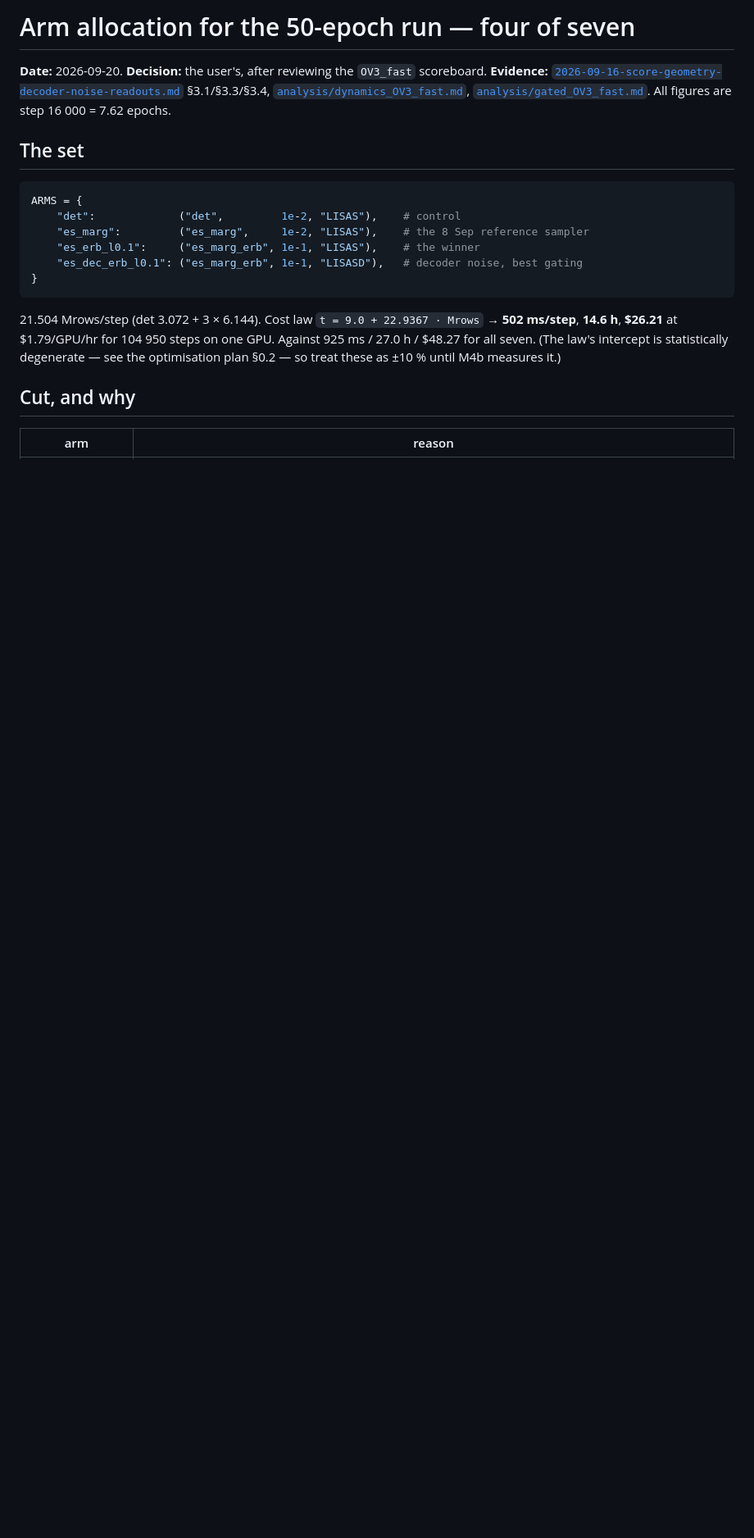
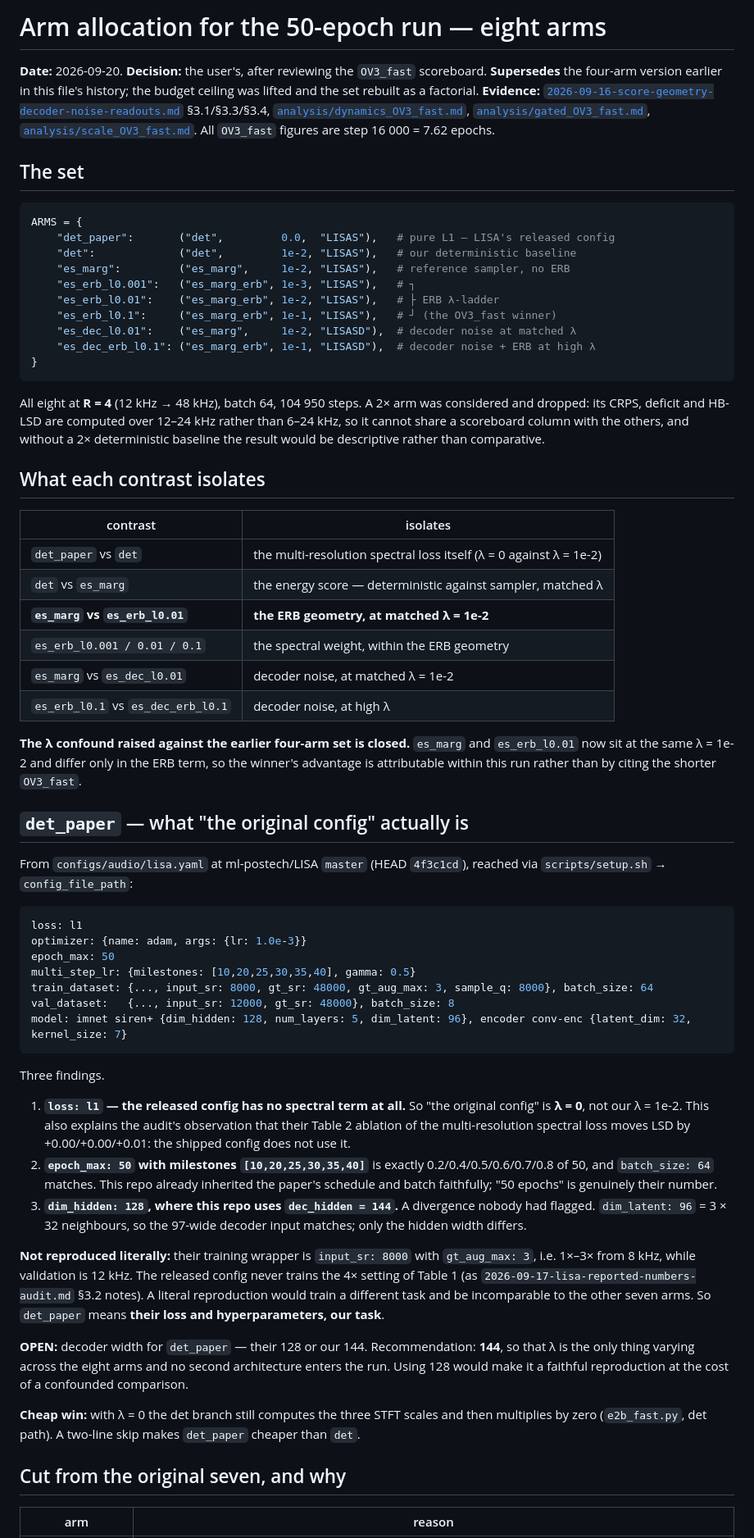
Before and after one commit to Bromine185/lisa-rtm, a Markdown page: notes/2026-09-20-arm-allocation.md, the part around one of its changes. Shown at 82% size. GitHub-like rendering; blank space fills up the shorter version.

````diff
--- a/notes/2026-09-20-arm-allocation.md
+++ b/notes/2026-09-20-arm-allocation.md
@@ -1,27 +1,91 @@
-# Arm allocation for the 50-epoch run — four of seven
+# Arm allocation for the 50-epoch run — eight arms
 
 **Date:** 2026-09-20. **Decision:** the user's, after reviewing the `OV3_fast` scoreboard.
+**Supersedes** the four-arm version earlier in this file's history; the budget ceiling was lifted and
+the set rebuilt as a factorial.
 **Evidence:** [`2026-09-16-score-geometry-decoder-noise-readouts.md`](2026-09-16-score-geometry-decoder-noise-readouts.md)
 §3.1/§3.3/§3.4, [`analysis/dynamics_OV3_fast.md`](analysis/dynamics_OV3_fast.md),
-[`analysis/gated_OV3_fast.md`](analysis/gated_OV3_fast.md). All figures are step 16 000 = 7.62 epochs.
+[`analysis/gated_OV3_fast.md`](analysis/gated_OV3_fast.md),
+[`analysis/scale_OV3_fast.md`](analysis/scale_OV3_fast.md). All `OV3_fast` figures are step 16 000 =
+7.62 epochs.
 
 ## The set
 
 ```python
 ARMS = {
-    "det":             ("det",         1e-2, "LISAS"),    # control
-    "es_marg":         ("es_marg",     1e-2, "LISAS"),    # the 8 Sep reference sampler
-    "es_erb_l0.1":     ("es_marg_erb", 1e-1, "LISAS"),    # the winner
-    "es_dec_erb_l0.1": ("es_marg_erb", 1e-1, "LISASD"),   # decoder noise, best gating
+    "det_paper":       ("det",         0.0,  "LISAS"),   # pure L1 — LISA's released config
+    "det":             ("det",         1e-2, "LISAS"),   # our deterministic baseline
+    "es_marg":         ("es_marg",     1e-2, "LISAS"),   # reference sampler, no ERB
+    "es_erb_l0.001":   ("es_marg_erb", 1e-3, "LISAS"),   # ┐
+    "es_erb_l0.01":    ("es_marg_erb", 1e-2, "LISAS"),   # ├ ERB λ-ladder
+    "es_erb_l0.1":     ("es_marg_erb", 1e-1, "LISAS"),   # ┘ (the OV3_fast winner)
+    "es_dec_l0.01":    ("es_marg",     1e-2, "LISASD"),  # decoder noise at matched λ
+    "es_dec_erb_l0.1": ("es_marg_erb", 1e-1, "LISASD"),  # decoder noise + ERB at high λ
 }
 ```
 
-21.504 Mrows/step (det 3.072 + 3 × 6.144). Cost law `t = 9.0 + 22.9367 · Mrows` → **502 ms/step**,
-**14.6 h**, **$26.21** at $1.79/GPU/hr for 104 950 steps on one GPU. Against 925 ms / 27.0 h / $48.27
-for all seven. (The law's intercept is statistically degenerate — see the optimisation plan §0.2 — so
-treat these as ±10 % until M4b measures it.)
+All eight at **R = 4** (12 kHz → 48 kHz), batch 64, 104 950 steps. A 2× arm was considered and
+dropped: its CRPS, deficit and HB-LSD are computed over 12–24 kHz rather than 6–24 kHz, so it cannot
+share a scoreboard column with the others, and without a 2× deterministic baseline the result would
+be descriptive rather than comparative.
 
-## Cut, and why
+## What each contrast isolates
+
+| contrast | isolates |
+|---|---|
+| `det_paper` vs `det` | the multi-resolution spectral loss itself (λ = 0 against λ = 1e-2) |
+| `det` vs `es_marg` | the energy score — deterministic against sampler, matched λ |
+| **`es_marg` vs `es_erb_l0.01`** | **the ERB geometry, at matched λ = 1e-2** |
+| `es_erb_l0.001 / 0.01 / 0.1` | the spectral weight, within the ERB geometry |
+| `es_marg` vs `es_dec_l0.01` | decoder noise, at matched λ = 1e-2 |
+| `es_erb_l0.1` vs `es_dec_erb_l0.1` | decoder noise, at high λ |
+
+**The λ confound raised against the earlier four-arm set is closed.** `es_marg` and `es_erb_l0.01`
+now sit at the same λ = 1e-2 and differ only in the ERB term, so the winner's advantage is
+attributable within this run rather than by citing the shorter `OV3_fast`.
+
+## `det_paper` — what "the original config" actually is
+
+From `configs/audio/lisa.yaml` at ml-postech/LISA `master` (HEAD `4f3c1cd`), reached via
+`scripts/setup.sh` → `config_file_path`:
+
+```yaml
+loss: l1
+optimizer: {name: adam, args: {lr: 1.0e-3}}
+epoch_max: 50
+multi_step_lr: {milestones: [10,20,25,30,35,40], gamma: 0.5}
+train_dataset: {..., input_sr: 8000, gt_sr: 48000, gt_aug_max: 3, sample_q: 8000}, batch_size: 64
+val_dataset:   {..., input_sr: 12000, gt_sr: 48000}, batch_size: 8
+model: imnet siren+ {dim_hidden: 128, num_layers: 5, dim_latent: 96}, encoder conv-enc {latent_dim: 32, kernel_size: 7}
+```
+
+Three findings.
+
+1. **`loss: l1` — the released config has no spectral term at all.** So "the original config" is
+   **λ = 0**, not our λ = 1e-2. This also explains the audit's observation that their Table 2 ablation
+   of the multi-resolution spectral loss moves LSD by +0.00/+0.00/+0.01: the shipped config does not
+   use it.
+2. **`epoch_max: 50` with milestones `[10,20,25,30,35,40]`** is exactly 0.2/0.4/0.5/0.6/0.7/0.8 of 50,
+   and `batch_size: 64` matches. This repo already inherited the paper's schedule and batch faithfully;
+   "50 epochs" is genuinely their number.
+3. **`dim_hidden: 128`, where this repo uses `dec_hidden = 144`.** A divergence nobody had flagged.
+   `dim_latent: 96` = 3 × 32 neighbours, so the 97-wide decoder input matches; only the hidden width
+   differs.
+
+**Not reproduced literally:** their training wrapper is `input_sr: 8000` with `gt_aug_max: 3`, i.e.
+1×–3× from 8 kHz, while validation is 12 kHz. The released config never trains the 4× setting of
+Table 1 (as `2026-09-17-lisa-reported-numbers-audit.md` §3.2 notes). A literal reproduction would
+train a different task and be incomparable to the other seven arms. So `det_paper` means **their loss
+and hyperparameters, our task**.
+
+**OPEN:** decoder width for `det_paper` — their 128 or our 144. Recommendation: **144**, so that λ is
+the only thing varying across the eight arms and no second architecture enters the run. Using 128
+would make it a faithful reproduction at the cost of a confounded comparison.
+
+**Cheap win:** with λ = 0 the det branch still computes the three STFT scales and then multiplies by
+zero (`e2b_fast.py`, det path). A two-line skip makes `det_paper` cheaper than `det`.
+
+## Cut from the original seven, and why
 
 | arm | reason |
 |---|---|
````
Also changed, not shown: other parts of notes/2026-09-20-arm-allocation.md (+36 -73 lines).
